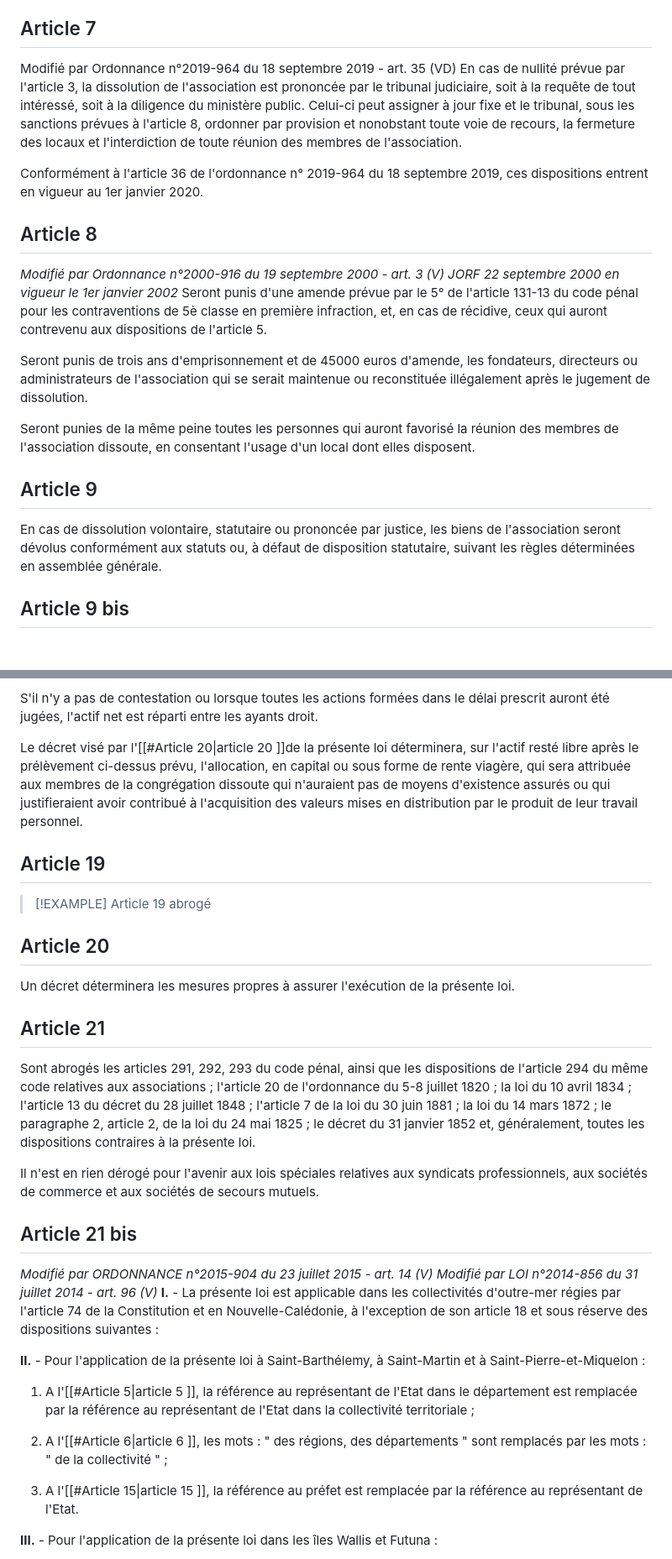
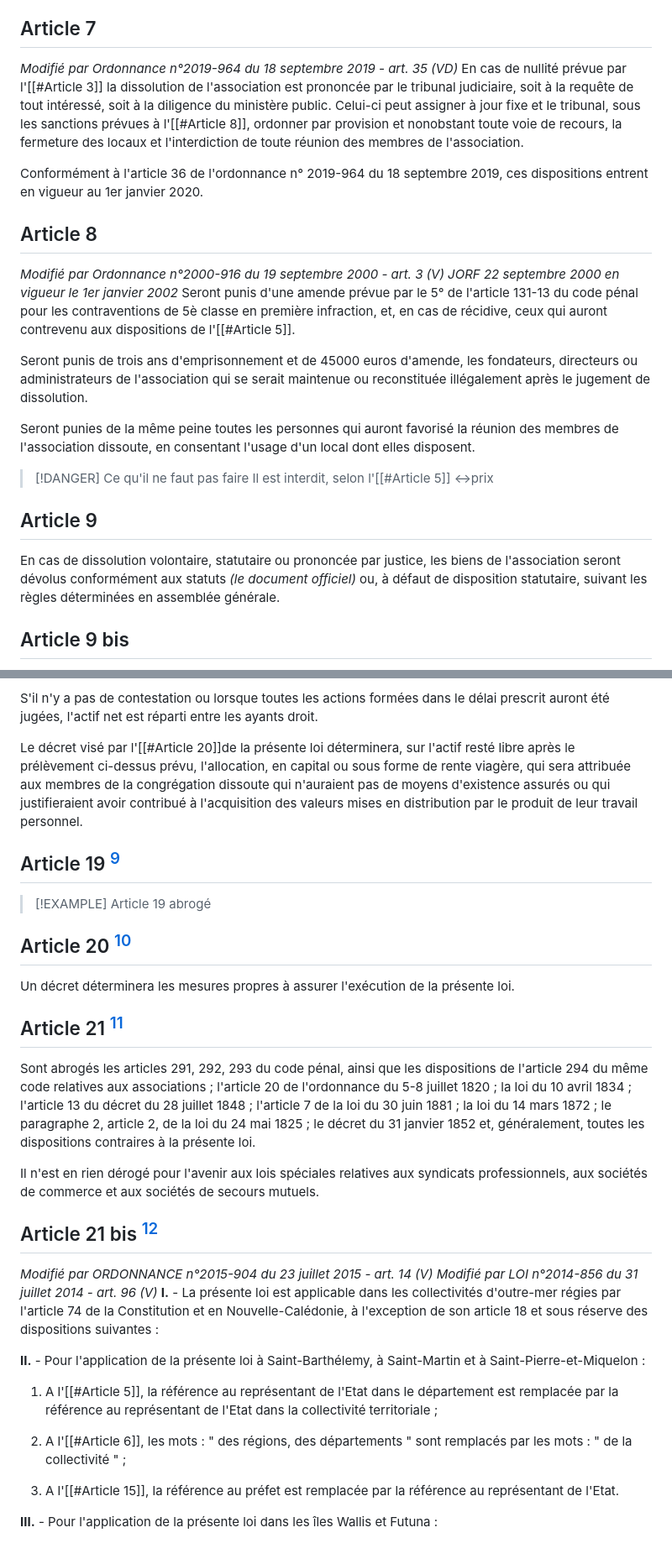
Before and after one commit to Funasitien/funasitien.github.io, a Markdown page: content/RESSOURCES/loi-1901.md, 2 parts joined by grey strips. Shown: that part at 84% size. Rendered like a GitHub page; blank space fills up the shorter version.

```diff
--- a/content/RESSOURCES/loi-1901.md
+++ b/content/RESSOURCES/loi-1901.md
@@ -79,22 +80,26 @@ Les associations déclarées depuis trois ans au moins et dont l'ensemble des ac
 Les cinquième à septième alinéas du présent article s'appliquent sans condition d'ancienneté aux associations ayant pour but exclusif l'assistance, la bienfaisance ou la recherche scientifique ou médicale déclarées avant la date de promulgation de la loi n° 2014-856 du 31 juillet 2014 relative à l'économie sociale et solidaire et qui avaient, à cette même date, accepté une libéralité ou obtenu une réponse favorable à une demande faite sur le fondement du V de l'article 111 de la loi n° 2009-526 du 12 mai 2009 de simplification et de clarification du droit et d'allégement des procédures.
 
 ## Article 7
-Modifié par Ordonnance n°2019-964 du 18 septembre 2019 - art. 35 (VD)
-En cas de nullité prévue par l'article 3, la dissolution de l'association est prononcée par le tribunal judiciaire, soit à la requête de tout intéressé, soit à la diligence du ministère public. Celui-ci peut assigner à jour fixe et le tribunal, sous les sanctions prévues à l'article 8, ordonner par provision et nonobstant toute voie de recours, la fermeture des locaux et l'interdiction de toute réunion des membres de l'association.
+*Modifié par Ordonnance n°2019-964 du 18 septembre 2019 - art. 35 (VD)*
+En cas de nullité prévue par l'[[#Article 3]] la dissolution de l'association est prononcée par le tribunal judiciaire, soit à la requête de tout intéressé, soit à la diligence du ministère public. Celui-ci peut assigner à jour fixe et le tribunal, sous les sanctions prévues à l'[[#Article 8]], ordonner par provision et nonobstant toute voie de recours, la fermeture des locaux et l'interdiction de toute réunion des membres de l'association.
 
 
 Conformément à l'article 36 de l'ordonnance n° 2019-964 du 18 septembre 2019, ces dispositions entrent en vigueur au 1er janvier 2020.
 
 ## Article 8
 *Modifié par Ordonnance n°2000-916 du 19 septembre 2000 - art. 3 (V) JORF 22 septembre 2000 en vigueur le 1er janvier 2002*
-Seront punis d'une amende prévue par le 5° de l'article 131-13 du code pénal pour les contraventions de 5è classe en première infraction, et, en cas de récidive, ceux qui auront contrevenu aux dispositions de l'article 5.
+Seront punis d'une amende prévue par le 5° de l'article 131-13 du code pénal pour les contraventions de 5è classe en première infraction, et, en cas de récidive, ceux qui auront contrevenu aux dispositions de l'[[#Article 5]].
 
 Seront punis de trois ans d'emprisonnement et de 45000 euros d'amende, les fondateurs, directeurs ou administrateurs de l'association qui se serait maintenue ou reconstituée illégalement après le jugement de dissolution.
 
 Seront punies de la même peine toutes les personnes qui auront favorisé la réunion des membres de l'association dissoute, en consentant l'usage d'un local dont elles disposent.
 
+> [!DANGER] Ce qu'il ne faut pas faire
+> Il est interdit, selon l'[[#Article 5]] <->prix
+
+
 ## Article 9
-En cas de dissolution volontaire, statutaire ou prononcée par justice, les biens de l'association seront dévolus conformément aux statuts ou, à défaut de disposition statutaire, suivant les règles déterminées en assemblée générale.
+En cas de dissolution volontaire, statutaire ou prononcée par justice, les biens de l'association seront dévolus conformément aux statuts *(le document officiel)* ou, à défaut de disposition statutaire, suivant les règles déterminées en assemblée générale.
 
 ## Article 9 bis
 *Modifié par Ordonnance n°2023-393 du 24 mai 2023 - art. 12 (V)*
@@ -220,32 +225,32 @@ L'entretien des pauvres hospitalisés sera, jusqu'à l'achèvement de la liquida
 
 S'il n'y a pas de contestation ou lorsque toutes les actions formées dans le délai prescrit auront été jugées, l'actif net est réparti entre les ayants droit.
 
-Le décret visé par l'[[#Article 20|article 20 ]]de la présente loi déterminera, sur l'actif resté libre après le prélèvement ci-dessus prévu, l'allocation, en capital ou sous forme de rente viagère, qui sera attribuée aux membres de la congrégation dissoute qui n'auraient pas de moyens d'existence assurés ou qui justifieraient avoir contribué à l'acquisition des valeurs mises en distribution par le produit de leur travail personnel.
+Le décret visé par l'[[#Article 20]]de la présente loi déterminera, sur l'actif resté libre après le prélèvement ci-dessus prévu, l'allocation, en capital ou sous forme de rente viagère, qui sera attribuée aux membres de la congrégation dissoute qui n'auraient pas de moyens d'existence assurés ou qui justifieraient avoir contribué à l'acquisition des valeurs mises en distribution par le produit de leur travail personnel.
 
-## Article 19
+## Article 19 [^1]
 
 > [!EXAMPLE] Article 19 abrogé
 
-## Article 20
+## Article 20 [^2]
 Un décret déterminera les mesures propres à assurer l'exécution de la présente loi.
 
-## Article 21
+## Article 21 [^5]
 Sont abrogés les articles 291, 292, 293 du code pénal, ainsi que les dispositions de l'article 294 du même code relatives aux associations ; l'article 20 de l'ordonnance du 5-8 juillet 1820 ; la loi du 10 avril 1834 ; l'article 13 du décret du 28 juillet 1848 ; l'article 7 de la loi du 30 juin 1881 ; la loi du 14 mars 1872 ; le paragraphe 2, article 2, de la loi du 24 mai 1825 ; le décret du 31 janvier 1852 et, généralement, toutes les dispositions contraires à la présente loi.
 
 Il n'est en rien dérogé pour l'avenir aux lois spéciales relatives aux syndicats professionnels, aux sociétés de commerce et aux sociétés de secours mutuels.
 
-## Article 21 bis
+## Article 21 bis [^4]
 *Modifié par ORDONNANCE n°2015-904 du 23 juillet 2015 - art. 14 (V)
 Modifié par LOI n°2014-856 du 31 juillet 2014 - art. 96 (V)*
 **I.** - La présente loi est applicable dans les collectivités d'outre-mer régies par l'article 74 de la Constitution et en Nouvelle-Calédonie, à l'exception de son article 18 et sous réserve des dispositions suivantes :
 
 **II.** - Pour l'application de la présente loi à Saint-Barthélemy, à Saint-Martin et à Saint-Pierre-et-Miquelon :
 
-1. A l'[[#Article 5|article 5 ]], la référence au représentant de l'Etat dans le département est remplacée par la référence au représentant de l'Etat dans la collectivité territoriale ;
+1. A l'[[#Article 5]], la référence au représentant de l'Etat dans le département est remplacée par la référence au représentant de l'Etat dans la collectivité territoriale ;
 
-2. A l'[[#Article 6|article 6 ]], les mots : " des régions, des départements " sont remplacés par les mots : " de la collectivité " ;
+2. A l'[[#Article 6]], les mots : " des régions, des départements " sont remplacés par les mots : " de la collectivité " ;
 
-3. A l'[[#Article 15|article 15 ]], la référence au préfet est remplacée par la référence au représentant de l'Etat.
+3. A l'[[#Article 15]], la référence au préfet est remplacée par la référence au représentant de l'Etat.
 
 **III.** - Pour l'application de la présente loi dans les îles Wallis et Futuna :
 
```
Also changed, not shown: other parts of content/RESSOURCES/loi-1901.md (+17 -10 lines).
